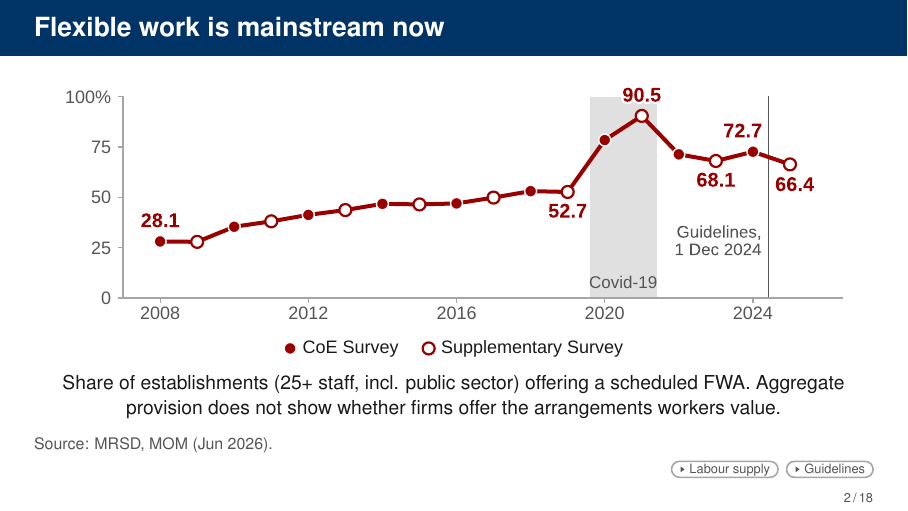
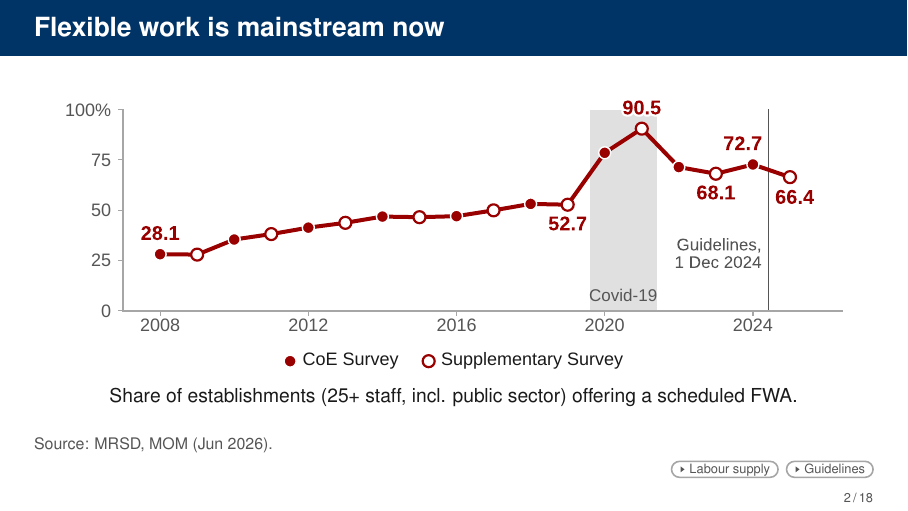
Before and after one commit to lsy9816/ResWork, LaTeX slides (MOM_presentation/overleaf_upload/main.tex): page 2 of 83. Compiled offline with pdfLaTeX.

Commit message:
M-motivation: caption is the definition only (as in Overleaf edit)
Co-Authored-By: Claude Sonnet 5.5 <noreply@anthropic.com>
Claude-Session: https://claude.ai/code/session_01CDrd7CbNGkm4ND9QBnK4x2

```diff
--- a/MOM_presentation/overleaf_upload/main.tex
+++ b/MOM_presentation/overleaf_upload/main.tex
@@ -412,7 +412,7 @@ The findings are preliminary; we end with points for discussion.
   % Supplementary Survey, no causal reading [P4, P4s]; Guidelines in effect 1 Dec 2024 [P1]
   \FrameTop
   \FigC{F_motivation}
-  \Interp{Share of establishments (25+ staff, incl. public sector) offering a scheduled FWA. Aggregate provision does not show whether firms offer the arrangements workers value.}
+  \Interp{Share of establishments (25+ staff, incl. public sector) offering a scheduled FWA.}
   % Polish pass, 7 Oct 2026 (DESIGN_PLAN s2 W1, G5/G6): F_motivation is redrawn at 14.0 x 5.0 cm with no footnote
   % line; its footnote moves here verbatim as the slide's source line, so the budget is figure 5.0 cm + two-line
   % caption + one 7.5 pt source line + buttons (compiled deck is the fit authority; slack_check.py).
```
Also changed, not shown: MOM_presentation/latex/main-2.tex (+1 -1 lines), MOM_presentation/overleaf_upload/main.pdf, 2 other files.
